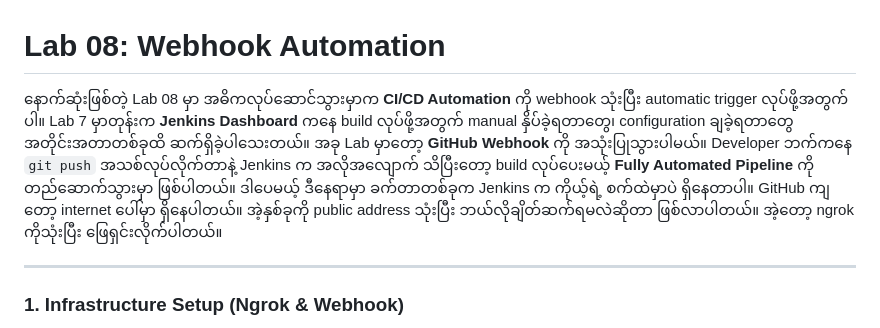
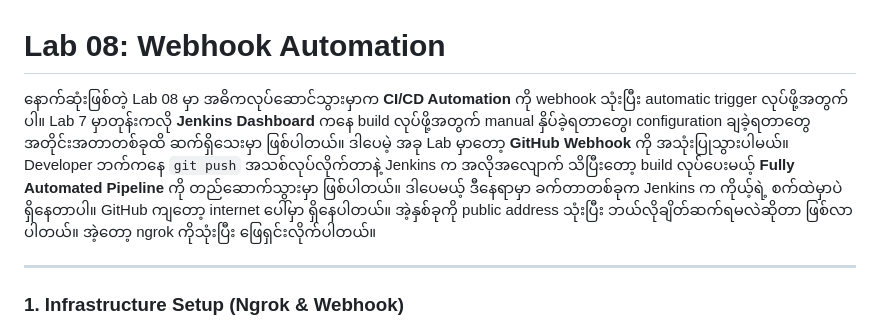
Before and after one commit to rubenhtun/devops-odyssey, a Markdown page: 08-webhooks-automation/docs/JENKINS_LAB.md, the part around the change. GitHub-like rendering.

Commit message:
docs: modify lab documentation

```diff
--- a/08-webhooks-automation/docs/JENKINS_LAB.md
+++ b/08-webhooks-automation/docs/JENKINS_LAB.md
@@ -1,6 +1,6 @@
 # Lab 08: Webhook Automation
 
-နောက်ဆုံးဖြစ်တဲ့ Lab 08 မှာ အဓိကလုပ်ဆောင်သွားမှာက **CI/CD Automation** ကို webhook သုံးပြီး automatic trigger လုပ်ဖို့အတွက်ပါ။ Lab 7 မှာတုန်းက **Jenkins Dashboard** ကနေ build လုပ်ဖို့အတွက် manual နှိပ်ခဲ့ရတာတွေ၊ configuration ချခဲ့ရတာတွေ အတိုင်းအတာတစ်ခုထိ ဆက်ရှိခဲ့ပါသေးတယ်။ အခု Lab မှာတော့ **GitHub Webhook** ကို အသုံးပြုသွားပါမယ်။ Developer ဘက်ကနေ `git push` အသစ်လုပ်လိုက်တာနဲ့ Jenkins က အလိုအလျောက် သိပြီးတော့ build လုပ်ပေးမယ့် **Fully Automated Pipeline** ကို တည်ဆောက်သွားမှာ ဖြစ်ပါတယ်။ ဒါပေမယ့် ဒီနေရာမှာ ခက်တာတစ်ခုက Jenkins က ကိုယ့်ရဲ့ စက်ထဲမှာပဲ ရှိနေတာပါ။ GitHub ကျတော့ internet ပေါ်မှာ ရှိနေပါတယ်။ အဲ့နှစ်ခုကို public address သုံးပြီး ဘယ်လိုချိတ်ဆက်ရမလဲဆိုတာ ဖြစ်လာပါတယ်။ အဲ့တော့ ngrok ကိုသုံးပြီး ဖြေရှင်းလိုက်ပါတယ်။
+နောက်ဆုံးဖြစ်တဲ့ Lab 08 မှာ အဓိကလုပ်ဆောင်သွားမှာက **CI/CD Automation** ကို webhook သုံးပြီး automatic trigger လုပ်ဖို့အတွက်ပါ။ Lab 7 မှာတုန်းကလို **Jenkins Dashboard** ကနေ build လုပ်ဖို့အတွက် manual နှိပ်ခဲ့ရတာတွေ၊ configuration ချခဲ့ရတာတွေ အတိုင်းအတာတစ်ခုထိ ဆက်ရှိသေးမှာ ဖြစ်ပါတယ်။ ဒါပေမဲ့ အခု Lab မှာတော့ **GitHub Webhook** ကို အသုံးပြုသွားပါမယ်။ Developer ဘက်ကနေ `git push` အသစ်လုပ်လိုက်တာနဲ့ Jenkins က အလိုအလျောက် သိပြီးတော့ build လုပ်ပေးမယ့် **Fully Automated Pipeline** ကို တည်ဆောက်သွားမှာ ဖြစ်ပါတယ်။ ဒါပေမယ့် ဒီနေရာမှာ ခက်တာတစ်ခုက Jenkins က ကိုယ့်ရဲ့ စက်ထဲမှာပဲ ရှိနေတာပါ။ GitHub ကျတော့ internet ပေါ်မှာ ရှိနေပါတယ်။ အဲ့နှစ်ခုကို public address သုံးပြီး ဘယ်လိုချိတ်ဆက်ရမလဲဆိုတာ ဖြစ်လာပါတယ်။ အဲ့တော့ ngrok ကိုသုံးပြီး ဖြေရှင်းလိုက်ပါတယ်။
 
 ---
 
```
